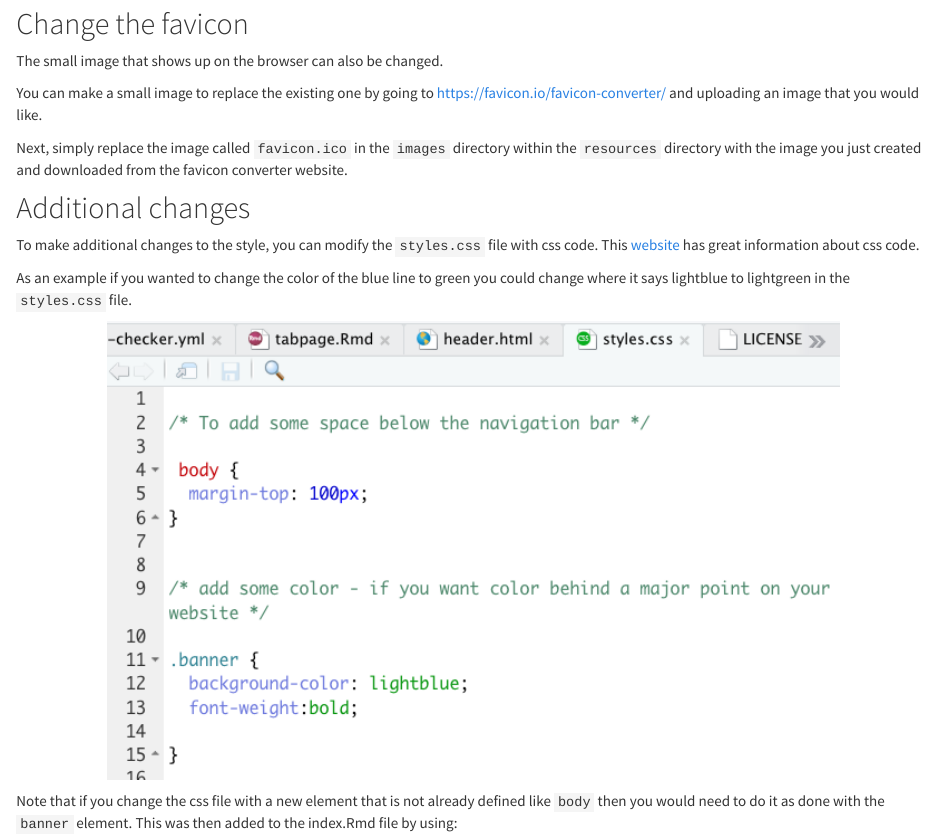
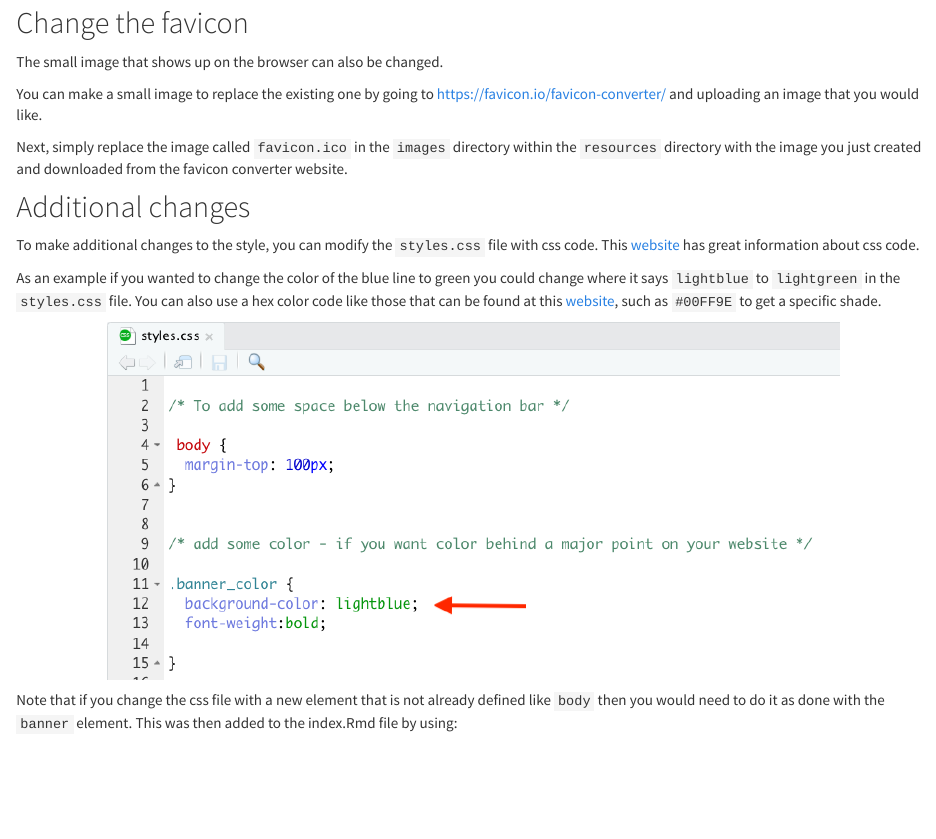
Before and after one commit to jhudsl/OTTR_Template_Website, an R Markdown document (style.Rmd): the page in a window 1100 px wide, from 1450 px down before the commit and from 1340 px down after it, so that both start at the same text. Rendered offline with R 4.5, knitr and Pandoc, with nearby package versions.

Commit message:
Updating _site.yml images for the style page and adding more details
adding info about hex color codes

````diff
--- a/style.Rmd
+++ b/style.Rmd
@@ -33,7 +33,7 @@ Next, simply replace the image called `favicon.ico` in the `images` directory wi
 
 To make additional changes to the style, you can modify the `styles.css` file with css code. This [website](https://www.w3schools.com/css/) has great information about css code.
 
-As an example if you wanted to change the color of the blue line to green you could change where it says lightblue to lightgreen in the `styles.css` file.
+As an example if you wanted to change the color of the blue line to green you could change where it says `lightblue` to `lightgreen` in the `styles.css` file. You can also use a hex color code like those that can be found at this [website](https://htmlcolorcodes.com/), such as `#00FF9E` to get a specific shade.
 
 
 ```{r, fig.align='center', fig.alt= "Change color of line", echo = FALSE, out.width="80%"}
````
Also changed, not shown: resources/images/blue.png, resources/images/navbar.png, resources/images/theme.png.
